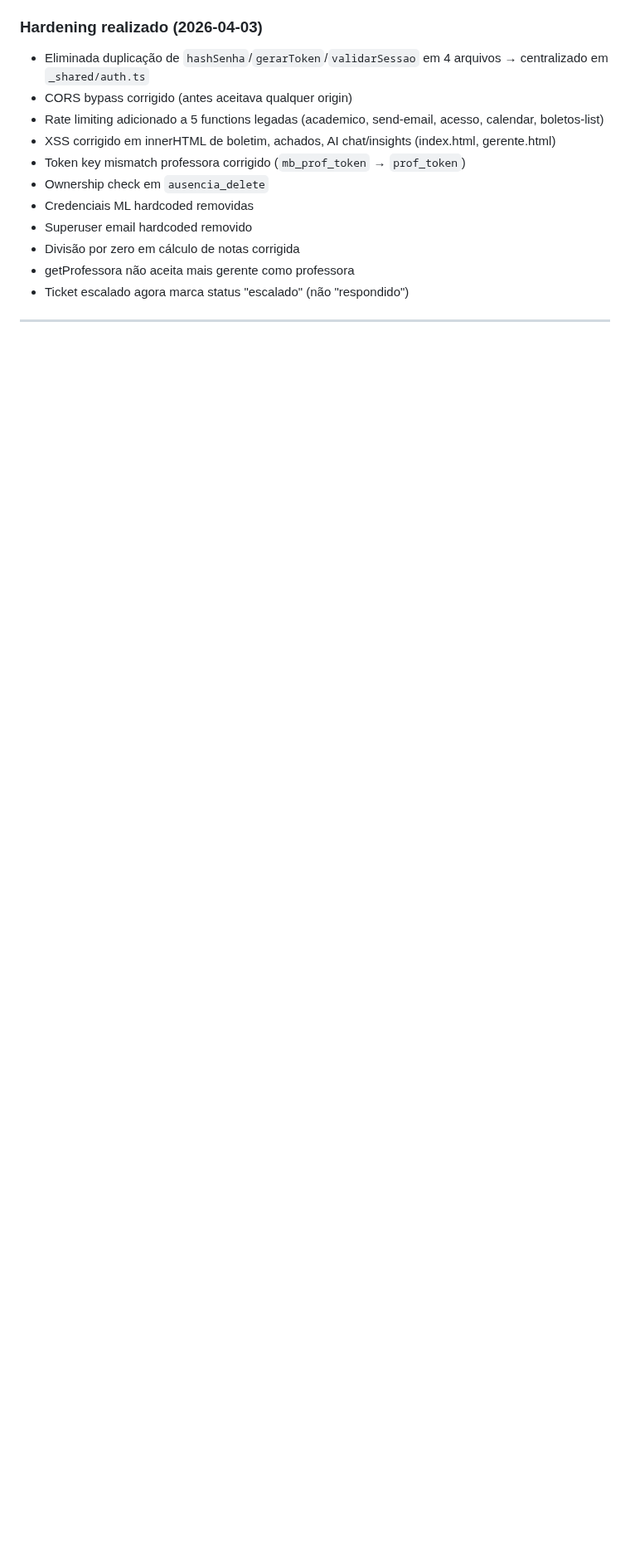
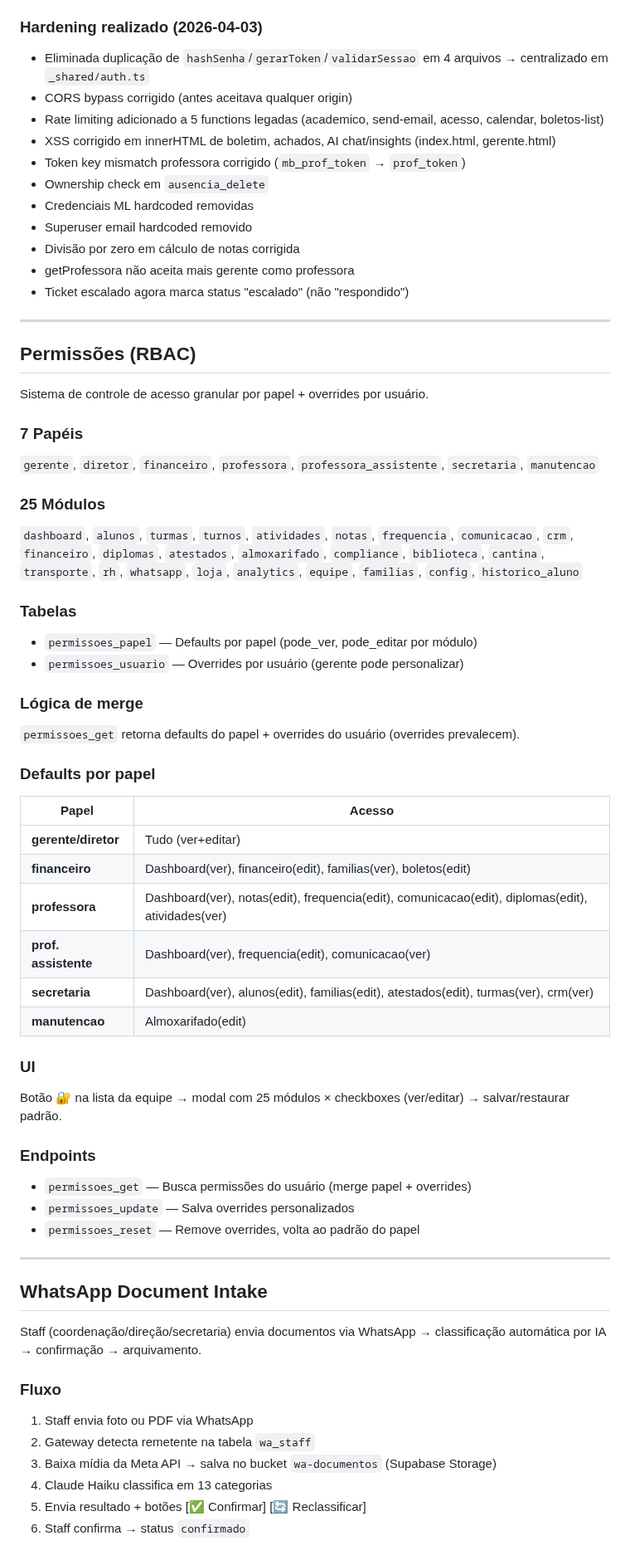
Before and after one commit to ivyson-wq/lumied, a Markdown page: CLAUDE.md, the part around one of its changes. Shown at 83% size. Rendered like a GitHub page; blank space fills up the shorter version.

Commit message:
docs: CLAUDE.md — RBAC, WhatsApp intake, histórico aluno, migrations 101-103
Co-Authored-By: Claude Opus 4.6 (1M context) <noreply@anthropic.com>

```diff
--- a/CLAUDE.md
+++ b/CLAUDE.md
@@ -236,3 +236,52 @@ Landing page em `site/index.html` — marca **Lumied**.
 
 ---
 
+## Permissões (RBAC)
+
+Sistema de controle de acesso granular por papel + overrides por usuário.
+
+### 7 Papéis
+`gerente`, `diretor`, `financeiro`, `professora`, `professora_assistente`, `secretaria`, `manutencao`
+
+### 25 Módulos
+`dashboard`, `alunos`, `turmas`, `turnos`, `atividades`, `notas`, `frequencia`, `comunicacao`, `crm`, `financeiro`, `diplomas`, `atestados`, `almoxarifado`, `compliance`, `biblioteca`, `cantina`, `transporte`, `rh`, `whatsapp`, `loja`, `analytics`, `equipe`, `familias`, `config`, `historico_aluno`
+
+### Tabelas
+- `permissoes_papel` — Defaults por papel (pode_ver, pode_editar por módulo)
+- `permissoes_usuario` — Overrides por usuário (gerente pode personalizar)
+
+### Lógica de merge
+`permissoes_get` retorna defaults do papel + overrides do usuário (overrides prevalecem).
+
+### Defaults por papel
+| Papel | Acesso |
+|-------|--------|
+| **gerente/diretor** | Tudo (ver+editar) |
+| **financeiro** | Dashboard(ver), financeiro(edit), familias(ver), boletos(edit) |
+| **professora** | Dashboard(ver), notas(edit), frequencia(edit), comunicacao(edit), diplomas(edit), atividades(ver) |
+| **prof. assistente** | Dashboard(ver), frequencia(edit), comunicacao(ver) |
+| **secretaria** | Dashboard(ver), alunos(edit), familias(edit), atestados(edit), turmas(ver), crm(ver) |
+| **manutencao** | Almoxarifado(edit) |
+
+### UI
+Botão 🔐 na lista da equipe → modal com 25 módulos × checkboxes (ver/editar) → salvar/restaurar padrão.
+
+### Endpoints
+- `permissoes_get` — Busca permissões do usuário (merge papel + overrides)
+- `permissoes_update` — Salva overrides personalizados
+- `permissoes_reset` — Remove overrides, volta ao padrão do papel
+
+---
+
+## WhatsApp Document Intake
+
+Staff (coordenação/direção/secretaria) envia documentos via WhatsApp → classificação automática por IA → confirmação → arquivamento.
+
+### Fluxo
+1. Staff envia foto ou PDF via WhatsApp
+2. Gateway detecta remetente na tabela `wa_staff`
+3. Baixa mídia da Meta API → salva no bucket `wa-documentos` (Supabase Storage)
+4. Claude Haiku classifica em 13 categorias
+5. Envia resultado + botões [✅ Confirmar] [🔄 Reclassificar]
+6. Staff confirma → status `confirmado`
+
```
Also changed, not shown: other parts of CLAUDE.md (+17 -1 lines).
